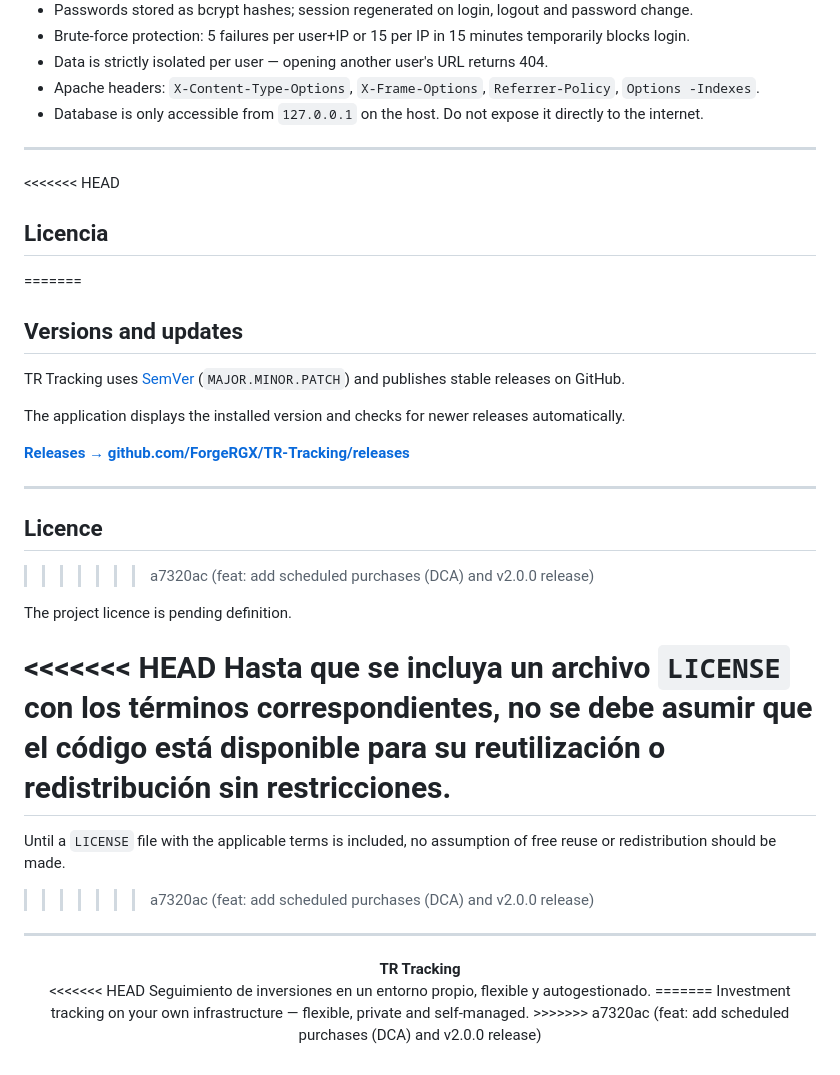
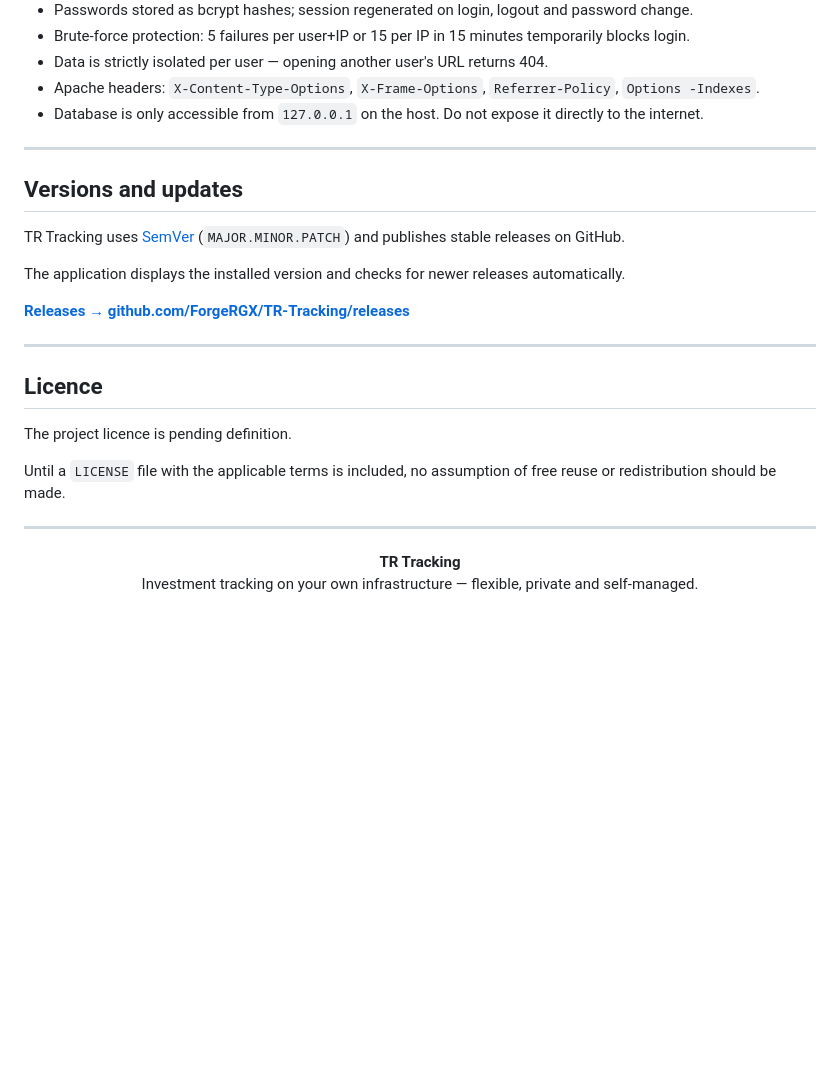
Before and after one commit to ForgeRGX/TR-Tracking, a Markdown page: README.md, the part around the change. Drawn GitHub-style; blank space fills up the shorter version.

Commit message:
Update license section in README
Removed Spanish license section and clarified English license terms.

```diff
--- a/README.md
+++ b/README.md
@@ -262,9 +262,6 @@ TR-Tracking/
 
 ---
 
-<<<<<<< HEAD
-## Licencia
-=======
 ## Versions and updates
 
 TR Tracking uses [SemVer](https://semver.org/) (`MAJOR.MINOR.PATCH`) and publishes stable releases on GitHub.
@@ -276,23 +273,14 @@ The application displays the installed version and checks for newer releases aut
 ---
 
 ## Licence
->>>>>>> a7320ac (feat: add scheduled purchases (DCA) and v2.0.0 release)
 
 The project licence is pending definition.
 
-<<<<<<< HEAD
-Hasta que se incluya un archivo `LICENSE` con los términos correspondientes, no se debe asumir que el código está disponible para su reutilización o redistribución sin restricciones.
-=======
 Until a `LICENSE` file with the applicable terms is included, no assumption of free reuse or redistribution should be made.
->>>>>>> a7320ac (feat: add scheduled purchases (DCA) and v2.0.0 release)
 
 ---
 
 <p align="center">
   <strong>TR Tracking</strong><br>
-<<<<<<< HEAD
-  Seguimiento de inversiones en un entorno propio, flexible y autogestionado.
-=======
   Investment tracking on your own infrastructure — flexible, private and self-managed.
->>>>>>> a7320ac (feat: add scheduled purchases (DCA) and v2.0.0 release)
 </p>
```
